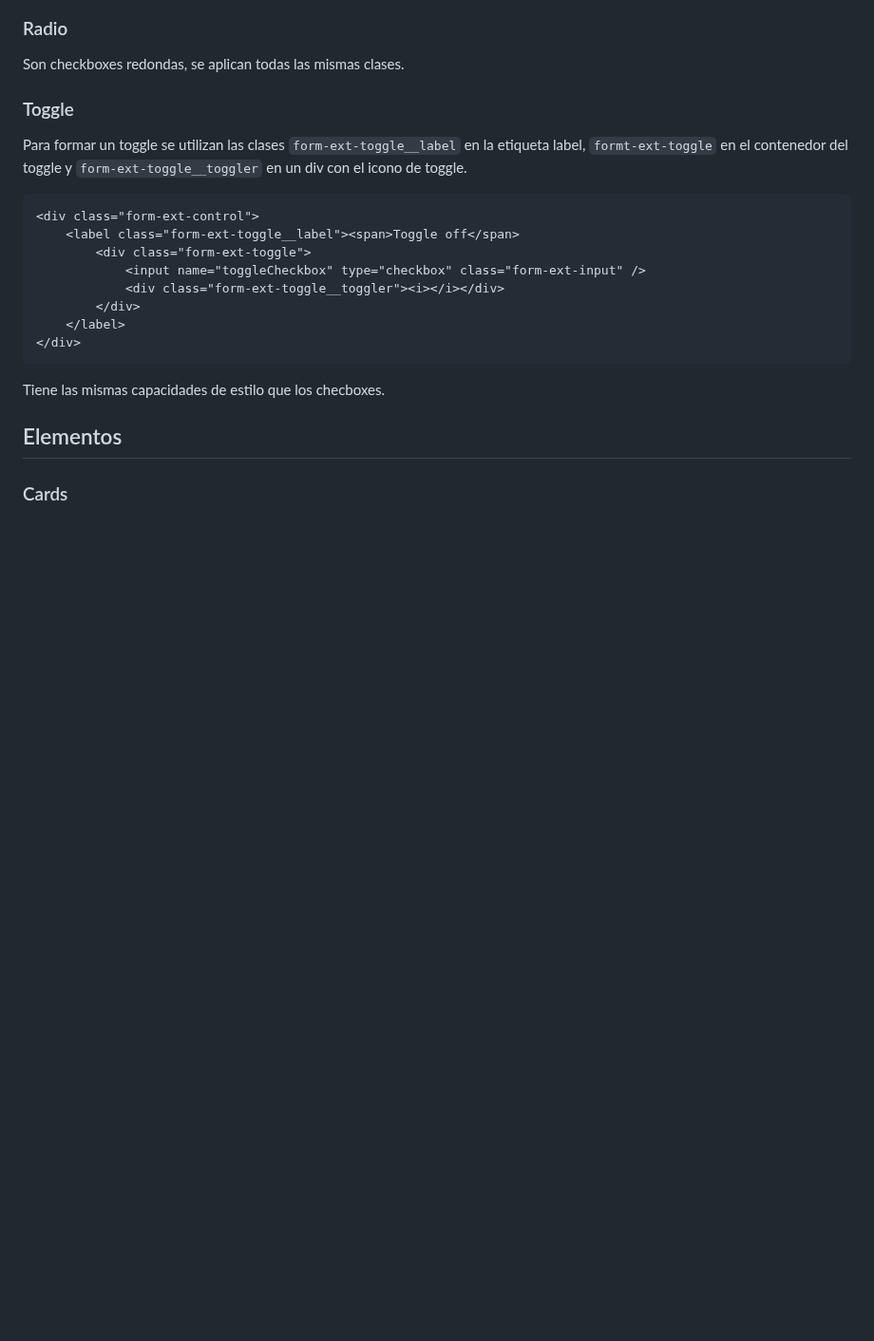
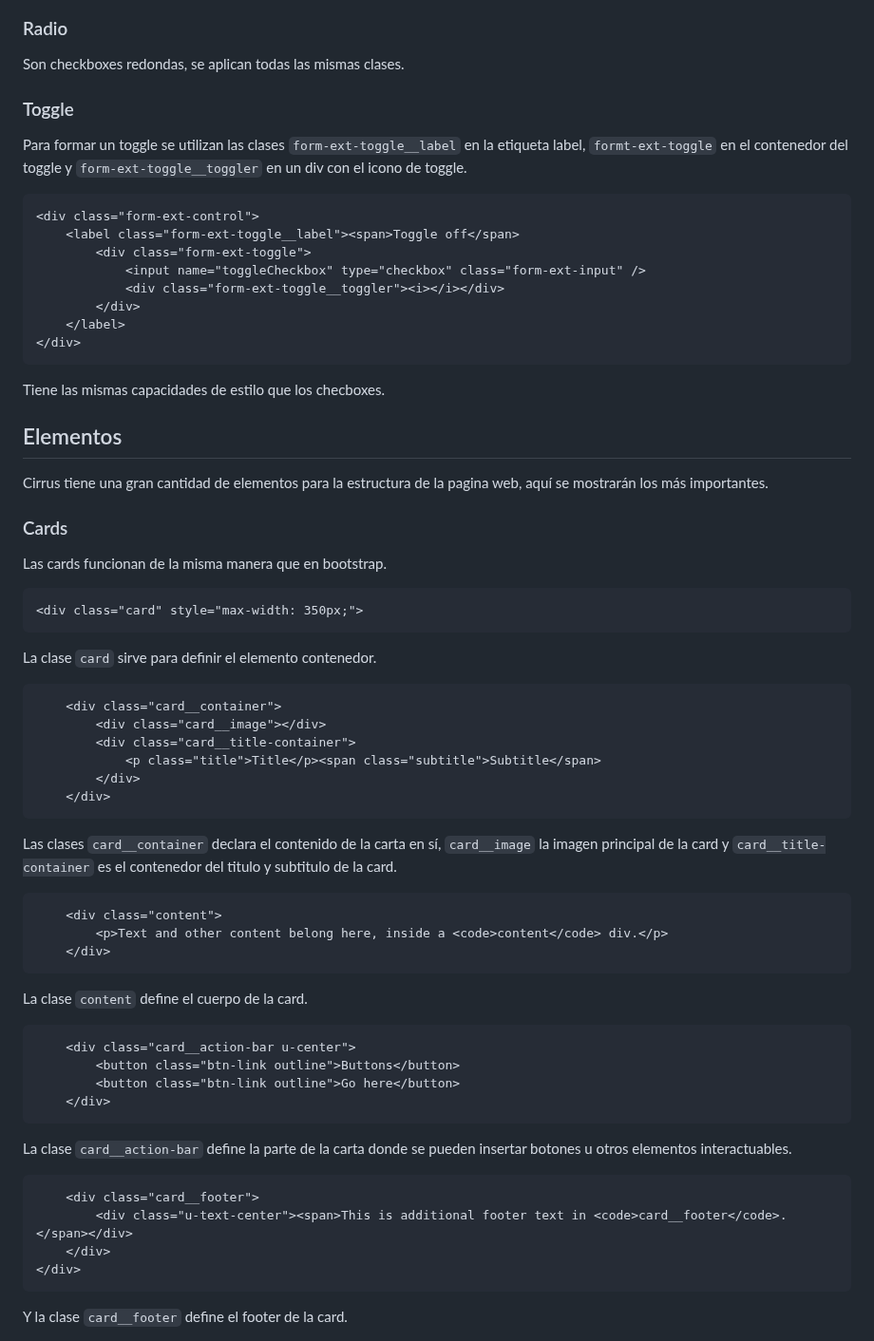
Before and after one commit to LuzSerranoDiaz/TrabajoCirrus, a Markdown page: README.md, the part around one of its changes. Shown at 95% size. Rendered like a GitHub page; blank space fills up the shorter version.

````diff
--- a/README.md
+++ b/README.md
@@ -406,4 +406,45 @@ Tiene las mismas capacidades de estilo que los checboxes.
 
 ## Elementos
 
+Cirrus tiene una gran cantidad de elementos para la estructura de la pagina web, aquí se mostrarán los más importantes.
+
 ### Cards
+
+Las cards funcionan de la misma manera que en bootstrap.
+
+```
+<div class="card" style="max-width: 350px;">
+```
+La clase `card` sirve para definir el elemento contenedor.
+```html
+    <div class="card__container">
+        <div class="card__image"></div>
+        <div class="card__title-container">
+            <p class="title">Title</p><span class="subtitle">Subtitle</span>
+        </div>
+    </div>
+```
+Las clases `card__container` declara el contenido de la carta en sí,
+`card__image` la imagen principal de la card
+y `card__title-container` es el contenedor del titulo y subtitulo de la card.
+```html
+    <div class="content">
+        <p>Text and other content belong here, inside a <code>content</code> div.</p>
+    </div>
+```
+La clase `content` define el cuerpo de la card.
+```html
+    <div class="card__action-bar u-center">
+        <button class="btn-link outline">Buttons</button>
+        <button class="btn-link outline">Go here</button>
+    </div>
+```
+La clase `card__action-bar` define la parte de la carta donde se pueden insertar botones u otros elementos interactuables.
+```html
+    <div class="card__footer">
+        <div class="u-text-center"><span>This is additional footer text in <code>card__footer</code>.</span></div>
+    </div>
+</div>
+```
+Y la clase `card__footer` define el footer de la card.
+
````
Also changed, not shown: other parts of README.md (+3 -0 lines).
